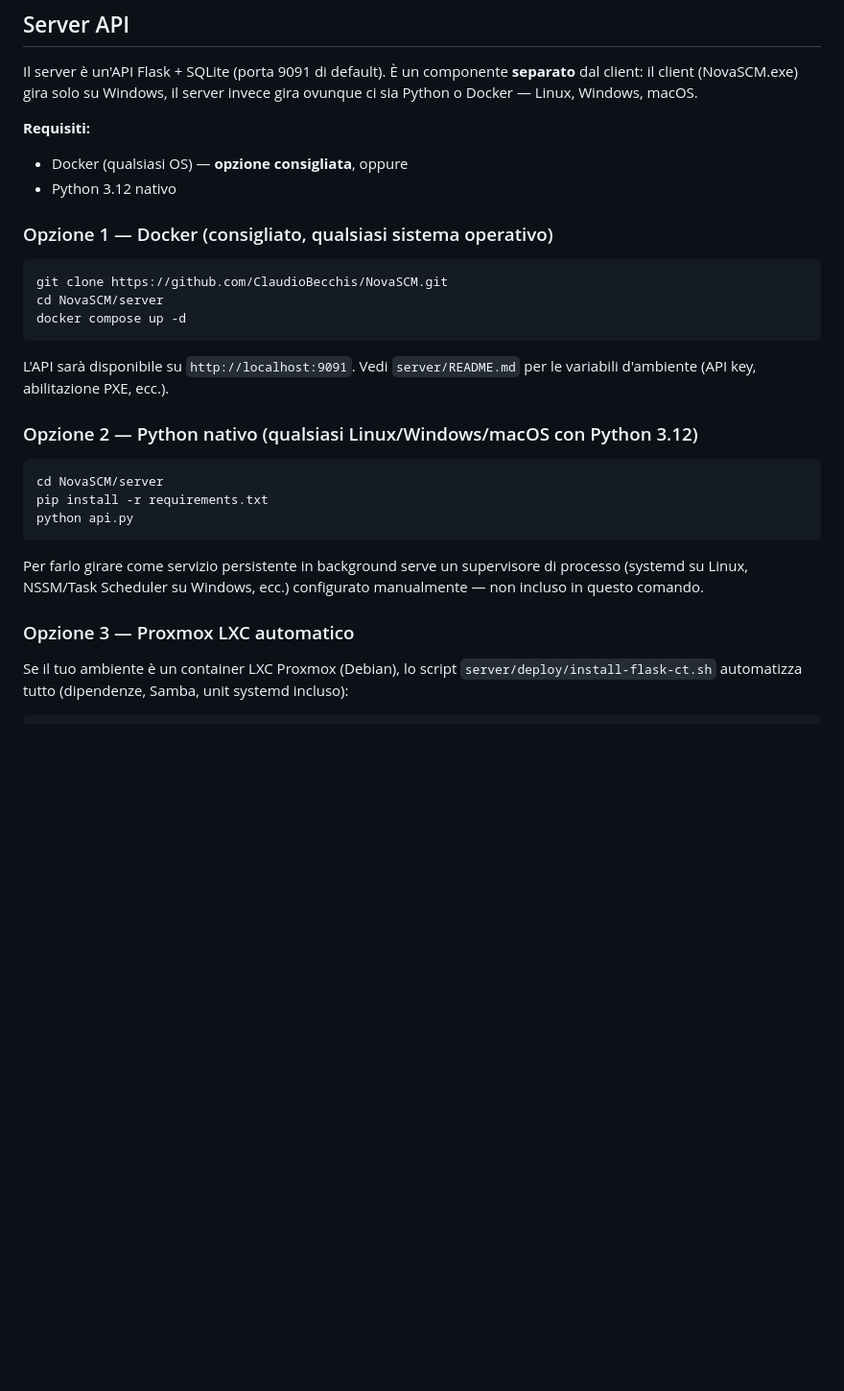
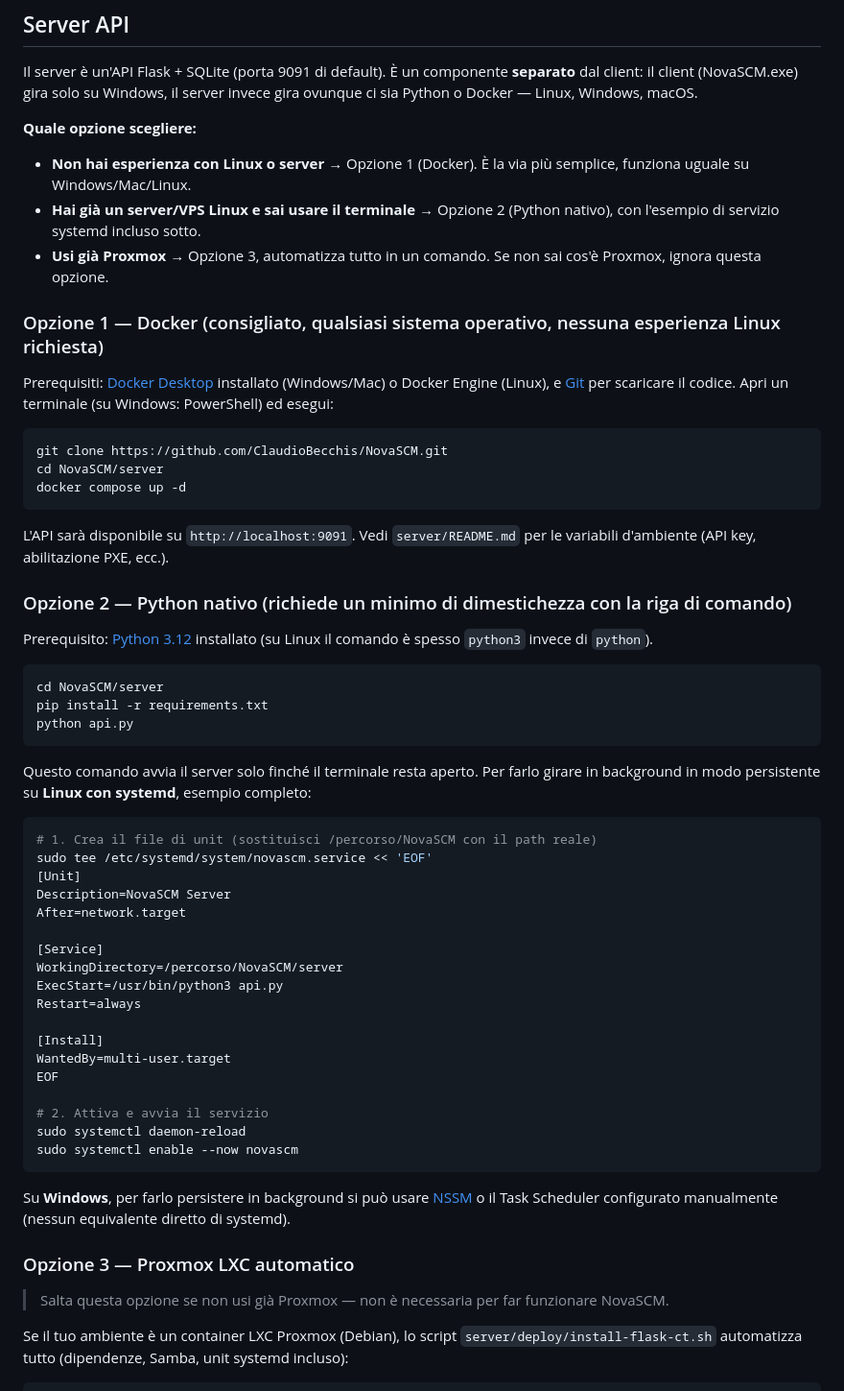
Before and after one commit to ClaudioBecchis/NovaSCM, a Markdown page: README.md, the part around the change. Shown at 96% size. GitHub-like rendering; blank space fills up the shorter version.

Commit message:
docs: differenzia le 3 opzioni server per livello di esperienza
Le 3 opzioni erano presentate senza indicare a chi si rivolgono:
un lettore senza esperienza Linux non sapeva quale scegliere, e
l'opzione Python nativo diceva solo "serve un supervisore" senza
un esempio concreto. Aggiunta guida di scelta iniziale, esempio
completo di systemd unit file, prerequisiti espliciti (Docker
Desktop, Git, Python) con link, e disclaimer che l'opzione Proxmox
è da ignorare per chi non lo usa già.

````diff
--- a/README.md
+++ b/README.md
@@ -106,11 +106,14 @@ I workflow sono sequenze di step configurabili via GUI, assegnabili a singoli PC
 
 Il server è un'API Flask + SQLite (porta 9091 di default). È un componente **separato** dal client: il client (NovaSCM.exe) gira solo su Windows, il server invece gira ovunque ci sia Python o Docker — Linux, Windows, macOS.
 
-**Requisiti:**
-- Docker (qualsiasi OS) — **opzione consigliata**, oppure
-- Python 3.12 nativo
+**Quale opzione scegliere:**
+- **Non hai esperienza con Linux o server** → Opzione 1 (Docker). È la via più semplice, funziona uguale su Windows/Mac/Linux.
+- **Hai già un server/VPS Linux e sai usare il terminale** → Opzione 2 (Python nativo), con l'esempio di servizio systemd incluso sotto.
+- **Usi già Proxmox** → Opzione 3, automatizza tutto in un comando. Se non sai cos'è Proxmox, ignora questa opzione.
 
-### Opzione 1 — Docker (consigliato, qualsiasi sistema operativo)
+### Opzione 1 — Docker (consigliato, qualsiasi sistema operativo, nessuna esperienza Linux richiesta)
+
+Prerequisiti: [Docker Desktop](https://www.docker.com/products/docker-desktop/) installato (Windows/Mac) o Docker Engine (Linux), e [Git](https://git-scm.com/downloads) per scaricare il codice. Apri un terminale (su Windows: PowerShell) ed esegui:
 
 ```bash
 git clone https://github.com/ClaudioBecchis/NovaSCM.git
@@ -120,7 +123,9 @@ docker compose up -d
 
 L'API sarà disponibile su `http://localhost:9091`. Vedi `server/README.md` per le variabili d'ambiente (API key, abilitazione PXE, ecc.).
 
-### Opzione 2 — Python nativo (qualsiasi Linux/Windows/macOS con Python 3.12)
+### Opzione 2 — Python nativo (richiede un minimo di dimestichezza con la riga di comando)
+
+Prerequisito: [Python 3.12](https://www.python.org/downloads/) installato (su Linux il comando è spesso `python3` invece di `python`).
 
 ```bash
 cd NovaSCM/server
@@ -128,9 +133,34 @@ pip install -r requirements.txt
 python api.py
 ```
 
-Per farlo girare come servizio persistente in background serve un supervisore di processo (systemd su Linux, NSSM/Task Scheduler su Windows, ecc.) configurato manualmente — non incluso in questo comando.
+Questo comando avvia il server solo finché il terminale resta aperto. Per farlo girare in background in modo persistente su **Linux con systemd**, esempio completo:
+
+```bash
+# 1. Crea il file di unit (sostituisci /percorso/NovaSCM con il path reale)
+sudo tee /etc/systemd/system/novascm.service << 'EOF'
+[Unit]
+Description=NovaSCM Server
+After=network.target
+
+[Service]
+WorkingDirectory=/percorso/NovaSCM/server
+ExecStart=/usr/bin/python3 api.py
+Restart=always
+
+[Install]
+WantedBy=multi-user.target
+EOF
+
+# 2. Attiva e avvia il servizio
+sudo systemctl daemon-reload
+sudo systemctl enable --now novascm
+```
+
+Su **Windows**, per farlo persistere in background si può usare [NSSM](https://nssm.cc/) o il Task Scheduler configurato manualmente (nessun equivalente diretto di systemd).
 
 ### Opzione 3 — Proxmox LXC automatico
+
+> Salta questa opzione se non usi già Proxmox — non è necessaria per far funzionare NovaSCM.
 
 Se il tuo ambiente è un container LXC Proxmox (Debian), lo script `server/deploy/install-flask-ct.sh` automatizza tutto (dipendenze, Samba, unit systemd incluso):
 
````
